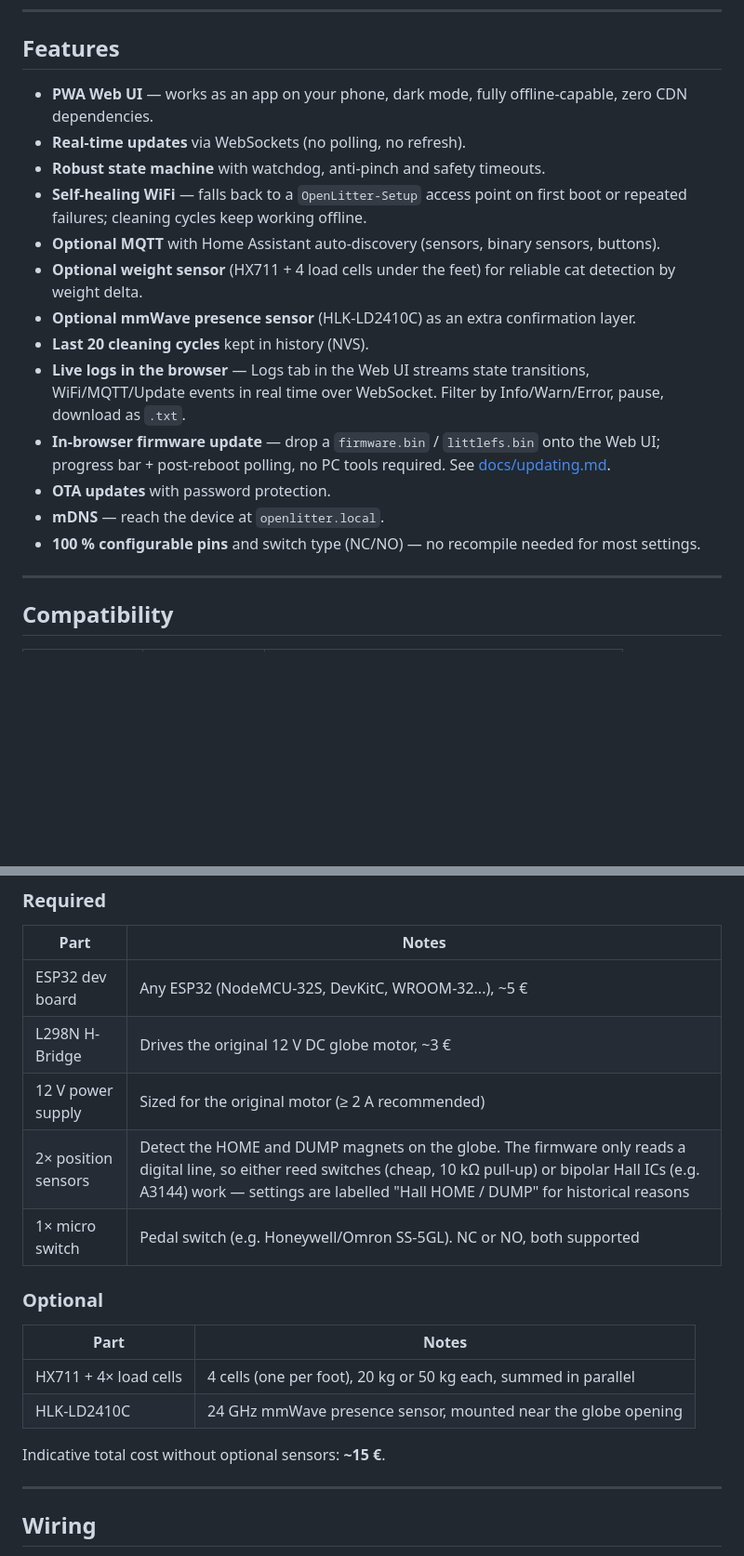
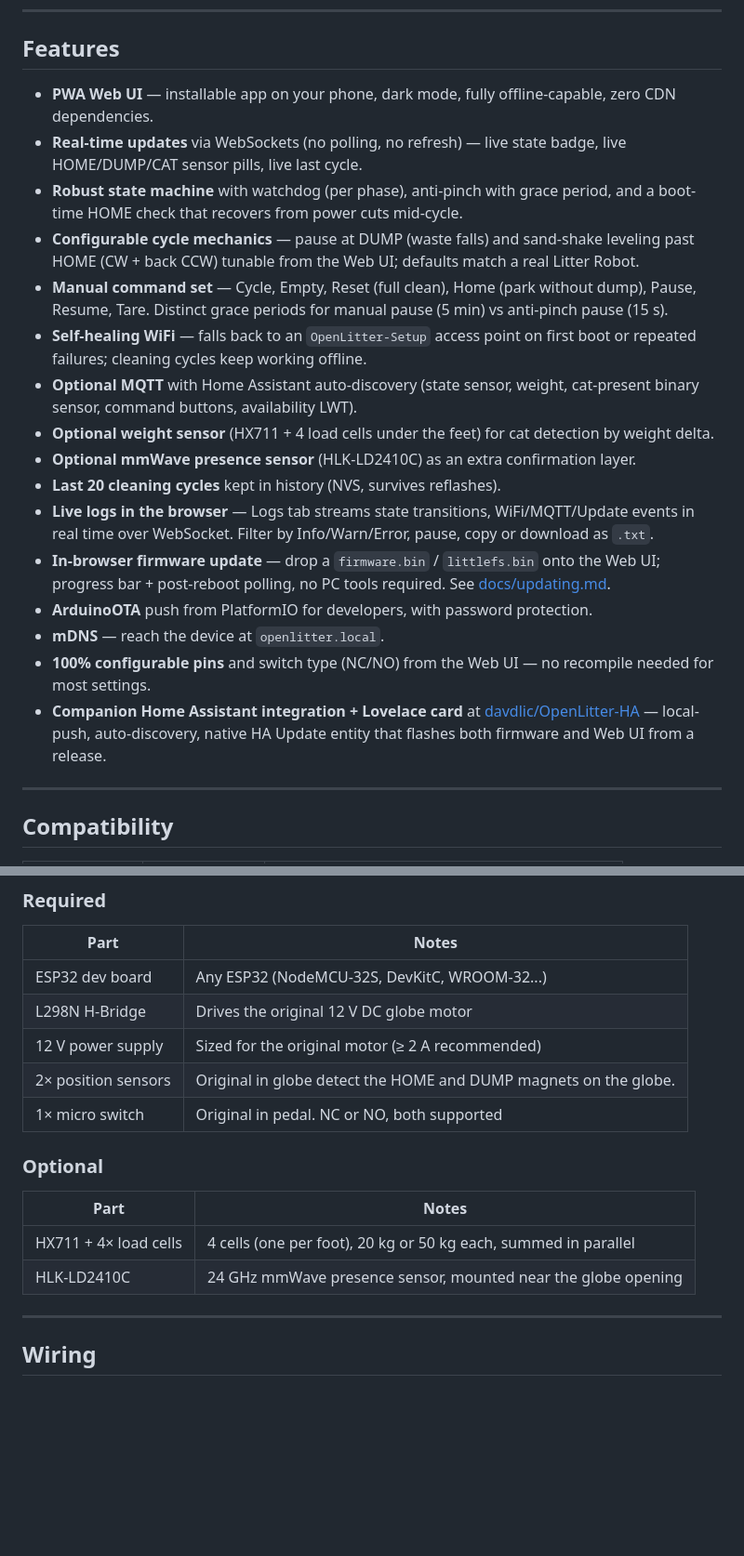
Before and after one commit to davdlic/OpenLitter, a Markdown page: README.md, 2 parts joined by grey strips. Shown at 93% size. Drawn GitHub-style; blank space fills up the shorter version.

Commit message:
README: refresh feature list to match v0.4.1
The features section had been frozen around v0.2 — missing the Home
command, the per-phase watchdog, sand-shake leveling, the explicit
manual-vs-anti-pinch pause grace, and the companion HA integration.
Also the Timing settings line still talked about "overshoot past the
DUMP magnet", which was renamed to "pause at DUMP" plus a separate
"level overshoot past HOME" since v0.3.

No code changes — docs only.

```diff
--- a/README.md
+++ b/README.md
@@ -22,19 +22,22 @@ OpenLitter brings a dead Litter Robot back to life with a cheap ESP32, an L298N
 
 ## Features
 
-- **PWA Web UI** — works as an app on your phone, dark mode, fully offline-capable, zero CDN dependencies.
-- **Real-time updates** via WebSockets (no polling, no refresh).
-- **Robust state machine** with watchdog, anti-pinch and safety timeouts.
-- **Self-healing WiFi** — falls back to a `OpenLitter-Setup` access point on first boot or repeated failures; cleaning cycles keep working offline.
-- **Optional MQTT** with Home Assistant auto-discovery (sensors, binary sensors, buttons).
-- **Optional weight sensor** (HX711 + 4 load cells under the feet) for reliable cat detection by weight delta.
+- **PWA Web UI** — installable app on your phone, dark mode, fully offline-capable, zero CDN dependencies.
+- **Real-time updates** via WebSockets (no polling, no refresh) — live state badge, live HOME/DUMP/CAT sensor pills, live last cycle.
+- **Robust state machine** with watchdog (per phase), anti-pinch with grace period, and a boot-time HOME check that recovers from power cuts mid-cycle.
+- **Configurable cycle mechanics** — pause at DUMP (waste falls) and sand-shake leveling past HOME (CW + back CCW) tunable from the Web UI; defaults match a real Litter Robot.
+- **Manual command set** — Cycle, Empty, Reset (full clean), Home (park without dump), Pause, Resume, Tare. Distinct grace periods for manual pause (5 min) vs anti-pinch pause (15 s).
+- **Self-healing WiFi** — falls back to an `OpenLitter-Setup` access point on first boot or repeated failures; cleaning cycles keep working offline.
+- **Optional MQTT** with Home Assistant auto-discovery (state sensor, weight, cat-present binary sensor, command buttons, availability LWT).
+- **Optional weight sensor** (HX711 + 4 load cells under the feet) for cat detection by weight delta.
 - **Optional mmWave presence sensor** (HLK-LD2410C) as an extra confirmation layer.
-- **Last 20 cleaning cycles** kept in history (NVS).
-- **Live logs in the browser** — Logs tab in the Web UI streams state transitions, WiFi/MQTT/Update events in real time over WebSocket. Filter by Info/Warn/Error, pause, download as `.txt`.
+- **Last 20 cleaning cycles** kept in history (NVS, survives reflashes).
+- **Live logs in the browser** — Logs tab streams state transitions, WiFi/MQTT/Update events in real time over WebSocket. Filter by Info/Warn/Error, pause, copy or download as `.txt`.
 - **In-browser firmware update** — drop a `firmware.bin` / `littlefs.bin` onto the Web UI; progress bar + post-reboot polling, no PC tools required. See [docs/updating.md](docs/updating.md).
-- **OTA updates** with password protection.
+- **ArduinoOTA** push from PlatformIO for developers, with password protection.
 - **mDNS** — reach the device at `openlitter.local`.
-- **100 % configurable pins** and switch type (NC/NO) — no recompile needed for most settings.
+- **100% configurable pins** and switch type (NC/NO) from the Web UI — no recompile needed for most settings.
+- **Companion Home Assistant integration + Lovelace card** at [davdlic/OpenLitter-HA](https://github.com/davdlic/OpenLitter-HA) — local-push, auto-discovery, native HA Update entity that flashes both firmware and Web UI from a release.
 
 ---
 
@@ -56,11 +59,11 @@ OpenLitter does **not** support the Litter Robot 4 (different mechanical and ele
 
 | Part                 | Notes                                                                   |
 |----------------------|-------------------------------------------------------------------------|
-| ESP32 dev board      | Any ESP32 (NodeMCU-32S, DevKitC, WROOM-32...), ~5 €                     |
-| L298N H-Bridge       | Drives the original 12 V DC globe motor, ~3 €                           |
+| ESP32 dev board      | Any ESP32 (NodeMCU-32S, DevKitC, WROOM-32...)                           |
+| L298N H-Bridge       | Drives the original 12 V DC globe motor                                 |
 | 12 V power supply    | Sized for the original motor (≥ 2 A recommended)                        |
-| 2× position sensors  | Detect the HOME and DUMP magnets on the globe. The firmware only reads a digital line, so either reed switches (cheap, 10 kΩ pull-up) or bipolar Hall ICs (e.g. A3144) work — settings are labelled "Hall HOME / DUMP" for historical reasons |
-| 1× micro switch      | Pedal switch (e.g. Honeywell/Omron SS-5GL). NC or NO, both supported    |
+| 2× position sensors  | Original in globe detect the HOME and DUMP magnets on the globe.        |
+| 1× micro switch      | Original in pedal. NC or NO, both supported                             |
 
 ### Optional
 
@@ -69,7 +72,6 @@ OpenLitter does **not** support the Litter Robot 4 (different mechanical and ele
 | HX711 + 4× load cells           | 4 cells (one per foot), 20 kg or 50 kg each, summed in parallel          |
 | HLK-LD2410C                     | 24 GHz mmWave presence sensor, mounted near the globe opening            |
 
-Indicative total cost without optional sensors: **~15 €**.
 
 ---
 
```
Also changed, not shown: other parts of README.md (+1 -1 lines).
